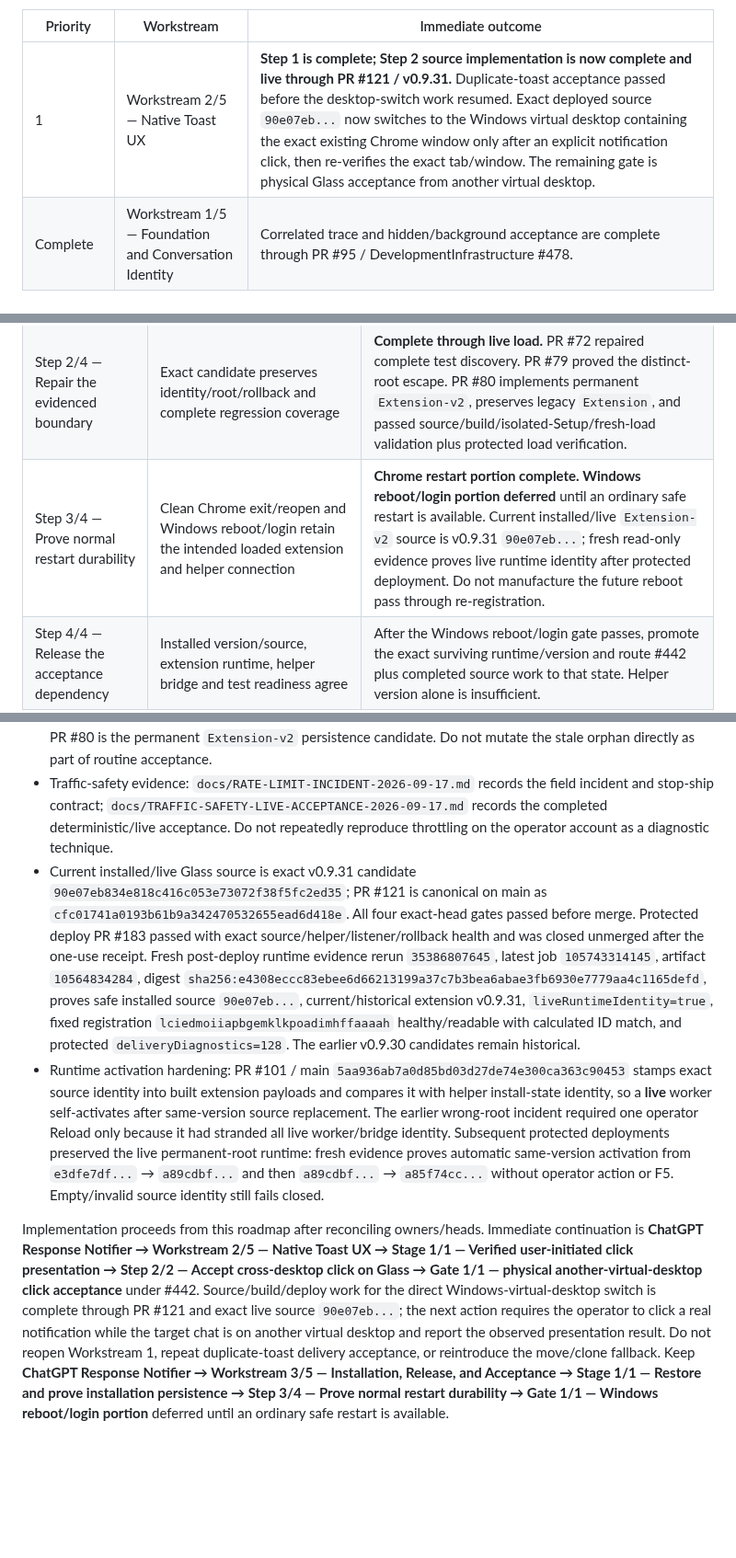
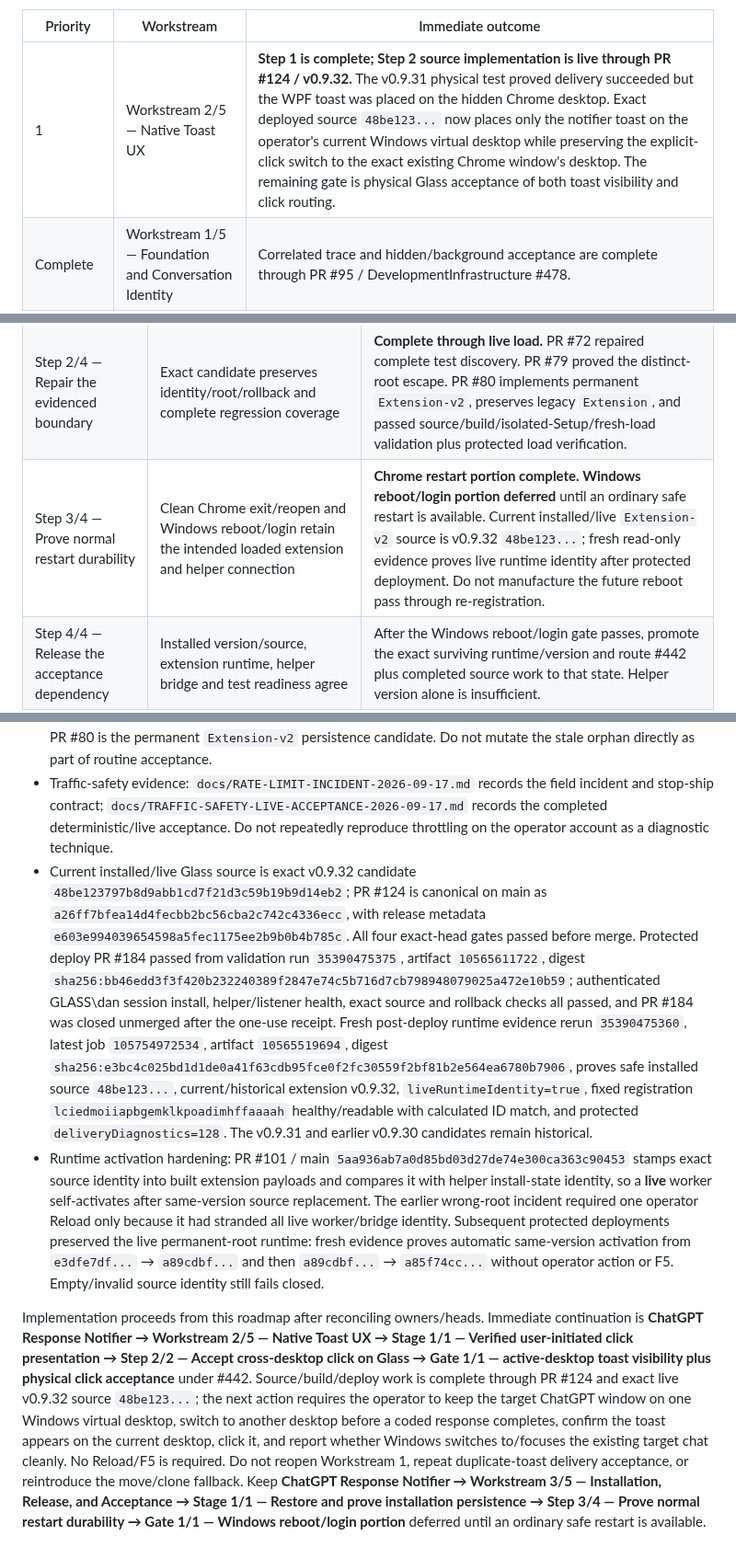
Before and after one commit to thatoneguydan/chatgpt-response-notifier, a Markdown page: ROADMAP.md, 3 parts joined by grey strips. Shown at 92% size. GitHub-like rendering; blank space fills up the shorter version.

Commit message:
Checkpoint live active-desktop toast repair

```diff
--- a/ROADMAP.md
+++ b/ROADMAP.md
@@ -20,7 +20,7 @@ Roadmap retains **5 workstreams**. **Workstream 1 is complete.** PR #93 complete
 
 | Priority | Workstream | Immediate outcome |
 | --- | --- | --- |
-| 1 | Workstream 2/5 — Native Toast UX | **Step 1 is complete; Step 2 source implementation is now complete and live through PR #121 / v0.9.31.** Duplicate-toast acceptance passed before the desktop-switch work resumed. Exact deployed source `90e07eb...` now switches to the Windows virtual desktop containing the exact existing Chrome window only after an explicit notification click, then re-verifies the exact tab/window. The remaining gate is physical Glass acceptance from another virtual desktop. |
+| 1 | Workstream 2/5 — Native Toast UX | **Step 1 is complete; Step 2 source implementation is live through PR #124 / v0.9.32.** The v0.9.31 physical test proved delivery succeeded but the WPF toast was placed on the hidden Chrome desktop. Exact deployed source `48be123...` now places only the notifier toast on the operator's current Windows virtual desktop while preserving the explicit-click switch to the exact existing Chrome window's desktop. The remaining gate is physical Glass acceptance of both toast visibility and click routing. |
 | Complete | Workstream 1/5 — Foundation and Conversation Identity | Correlated trace and hidden/background acceptance are complete through PR #95 / DevelopmentInfrastructure #478. |
 | Complete | Workstream 5/5 — Status Contract and Bounded Recovery | Canonical request-owned error classifier and safety decision boundaries are complete through PR #88. |
 | Complete | Workstream 4/5 — Reliable Background Automation | Traffic safety, durable interruption evidence, worker scheduling and finite recovery proof are complete through PR #91. |
@@ -34,7 +34,7 @@ Stage 1/1 — Restore and prove installation persistence. Owner: #443. Each step
 | --- | --- | --- |
 | Step 1/4 — Compare original, intended and legacy fork | Same-profile comparison explains the first effective-loading divergence or precisely identifies the missing observation | **Complete.** PR #70 evidence identified the legacy same-root ID mismatch and exact `DISABLE_RELOAD` residue; PR #73 reproduced the identity-changing reload mechanism on installed Chrome 153. |
 | Step 2/4 — Repair the evidenced boundary | Exact candidate preserves identity/root/rollback and complete regression coverage | **Complete through live load.** PR #72 repaired complete test discovery. PR #79 proved the distinct-root escape. PR #80 implements permanent `Extension-v2`, preserves legacy `Extension`, and passed source/build/isolated-Setup/fresh-load validation plus protected load verification. |
-| Step 3/4 — Prove normal restart durability | Clean Chrome exit/reopen and Windows reboot/login retain the intended loaded extension and helper connection | **Chrome restart portion complete. Windows reboot/login portion deferred** until an ordinary safe restart is available. Current installed/live `Extension-v2` source is v0.9.31 `90e07eb...`; fresh read-only evidence proves live runtime identity after protected deployment. Do not manufacture the future reboot pass through re-registration. |
+| Step 3/4 — Prove normal restart durability | Clean Chrome exit/reopen and Windows reboot/login retain the intended loaded extension and helper connection | **Chrome restart portion complete. Windows reboot/login portion deferred** until an ordinary safe restart is available. Current installed/live `Extension-v2` source is v0.9.32 `48be123...`; fresh read-only evidence proves live runtime identity after protected deployment. Do not manufacture the future reboot pass through re-registration. |
 | Step 4/4 — Release the acceptance dependency | Installed version/source, extension runtime, helper bridge and test readiness agree | After the Windows reboot/login gate passes, promote the exact surviving runtime/version and route #442 plus completed source work to that state. Helper version alone is insufficient. |
 
 Next implementation position for this lane remains **ChatGPT Response Notifier → Workstream 3/5 — Installation, Release, and Acceptance → Stage 1/1 — Restore and prove installation persistence → Step 3/4 — Prove normal restart durability → Gate 1/1 — Windows reboot/login portion.** This is a deferred physical boundary only; it does not park other notifier work. Preserve original control `omnikbipejdflnfjkppfdkkdhglepbam`, intended fork `lciedmoiiapbgemklkpoadimhffaaaah`, stale pref-only fork `pbbmmjcakamllfpcglbhcpmbpegapgih`, both roots, stable key and rollback. Do not directly edit Chrome Preferences/Secure Preferences, remove/re-register the intended fork, or use recurring CDP `loadUnpacked`.
@@ -97,7 +96,7 @@ v0.9.28's duplicate-window fallback and PR #98's **Move this tab here** fallback
 - Complete-test gate: PR #72 made validation/release share deterministic discovery. The earlier 11-file omission is historical and closed; use the current exact-head suite rather than a hard-coded historical test count.
 - Registration evidence: PR #73 is the identity-changing reload reproduction; PR #79 is the distinct-root proof; PR #80 is the permanent `Extension-v2` persistence candidate. Do not mutate the stale orphan directly as part of routine acceptance.
 - Traffic-safety evidence: `docs/RATE-LIMIT-INCIDENT-2026-09-17.md` records the field incident and stop-ship contract; `docs/TRAFFIC-SAFETY-LIVE-ACCEPTANCE-2026-09-17.md` records the completed deterministic/live acceptance. Do not repeatedly reproduce throttling on the operator account as a diagnostic technique.
-- Current installed/live Glass source is exact v0.9.31 candidate `90e07eb834e818c416c053e73072f38f5fc2ed35`; PR #121 is canonical on main as `cfc01741a0193b61b9a342470532655ead6d418e`. All four exact-head gates passed before merge. Protected deploy PR #183 passed with exact source/helper/listener/rollback health and was closed unmerged after the one-use receipt. Fresh post-deploy runtime evidence rerun `35386807645`, latest job `105743314145`, artifact `10564834284`, digest `sha256:e4308eccc83ebee6d66213199a37c7b3bea6abae3fb6930e7779aa4c1165defd`, proves safe installed source `90e07eb...`, current/historical extension v0.9.31, `liveRuntimeIdentity=true`, fixed registration `lciedmoiiapbgemklkpoadimhffaaaah` healthy/readable with calculated ID match, and protected `deliveryDiagnostics=128`. The earlier v0.9.30 candidates remain historical.
+- Current installed/live Glass source is exact v0.9.32 candidate `48be123797b8d9abb1cd7f21d3c59b19b9d14eb2`; PR #124 is canonical on main as `a26ff7bfea14d4fecbb2bc56cba2c742c4336ecc`, with release metadata `e603e994039654598a5fec1175ee2b9b0b4b785c`. All four exact-head gates passed before merge. Protected deploy PR #184 passed from validation run `35390475375`, artifact `10565611722`, digest `sha256:bb46edd3f3f420b232240389f2847e74c5b716d7cb798948079025a472e10b59`; authenticated GLASS\\dan session install, helper/listener health, exact source and rollback checks all passed, and PR #184 was closed unmerged after the one-use receipt. Fresh post-deploy runtime evidence rerun `35390475360`, latest job `105754972534`, artifact `10565519694`, digest `sha256:e3bc4c025bd1d1de0a41f63cdb95fce0f2fc30559f2bf81b2e564ea6780b7906`, proves safe installed source `48be123...`, current/historical extension v0.9.32, `liveRuntimeIdentity=true`, fixed registration `lciedmoiiapbgemklkpoadimhffaaaah` healthy/readable with calculated ID match, and protected `deliveryDiagnostics=128`. The v0.9.31 and earlier v0.9.30 candidates remain historical.
 - Runtime activation hardening: PR #101 / main `5aa936ab7a0d85bd03d27de74e300ca363c90453` stamps exact source identity into built extension payloads and compares it with helper install-state identity, so a **live** worker self-activates after same-version source replacement. The earlier wrong-root incident required one operator Reload only because it had stranded all live worker/bridge identity. Subsequent protected deployments preserved the live permanent-root runtime: fresh evidence proves automatic same-version activation from `e3dfe7df...` → `a89cdbf...` and then `a89cdbf...` → `a85f74cc...` without operator action or F5. Empty/invalid source identity still fails closed.
 
-Implementation proceeds from this roadmap after reconciling owners/heads. Immediate continuation is **ChatGPT Response Notifier → Workstream 2/5 — Native Toast UX → Stage 1/1 — Verified user-initiated click presentation → Step 2/2 — Accept cross-desktop click on Glass → Gate 1/1 — physical another-virtual-desktop click acceptance** under #442. Source/build/deploy work for the direct Windows-virtual-desktop switch is complete through PR #121 and exact live source `90e07eb...`; the next action requires the operator to click a real notification while the target chat is on another virtual desktop and report the observed presentation result. Do not reopen Workstream 1, repeat duplicate-toast delivery acceptance, or reintroduce the move/clone fallback. Keep **ChatGPT Response Notifier → Workstream 3/5 — Installation, Release, and Acceptance → Stage 1/1 — Restore and prove installation persistence → Step 3/4 — Prove normal restart durability → Gate 1/1 — Windows reboot/login portion** deferred until an ordinary safe restart is available.
+Implementation proceeds from this roadmap after reconciling owners/heads. Immediate continuation is **ChatGPT Response Notifier → Workstream 2/5 — Native Toast UX → Stage 1/1 — Verified user-initiated click presentation → Step 2/2 — Accept cross-desktop click on Glass → Gate 1/1 — active-desktop toast visibility plus physical click acceptance** under #442. Source/build/deploy work is complete through PR #124 and exact live v0.9.32 source `48be123...`; the next action requires the operator to keep the target ChatGPT window on one Windows virtual desktop, switch to another desktop before a coded response completes, confirm the toast appears on the current desktop, click it, and report whether Windows switches to/focuses the existing target chat cleanly. No Reload/F5 is required. Do not reopen Workstream 1, repeat duplicate-toast delivery acceptance, or reintroduce the move/clone fallback. Keep **ChatGPT Response Notifier → Workstream 3/5 — Installation, Release, and Acceptance → Stage 1/1 — Restore and prove installation persistence → Step 3/4 — Prove normal restart durability → Gate 1/1 — Windows reboot/login portion** deferred until an ordinary safe restart is available.
```
Also changed, not shown: other parts of ROADMAP.md (+3 -4 lines).
